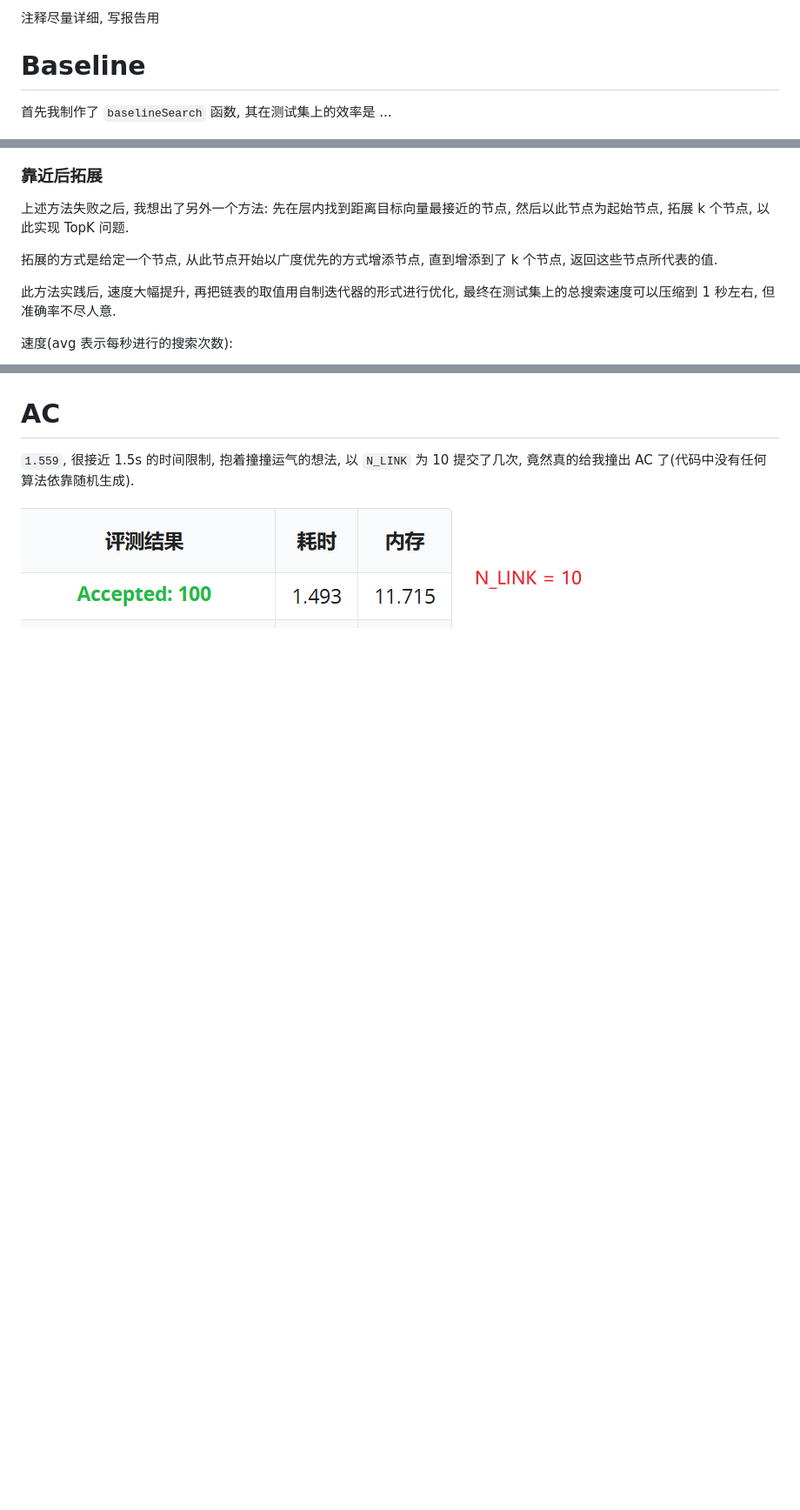
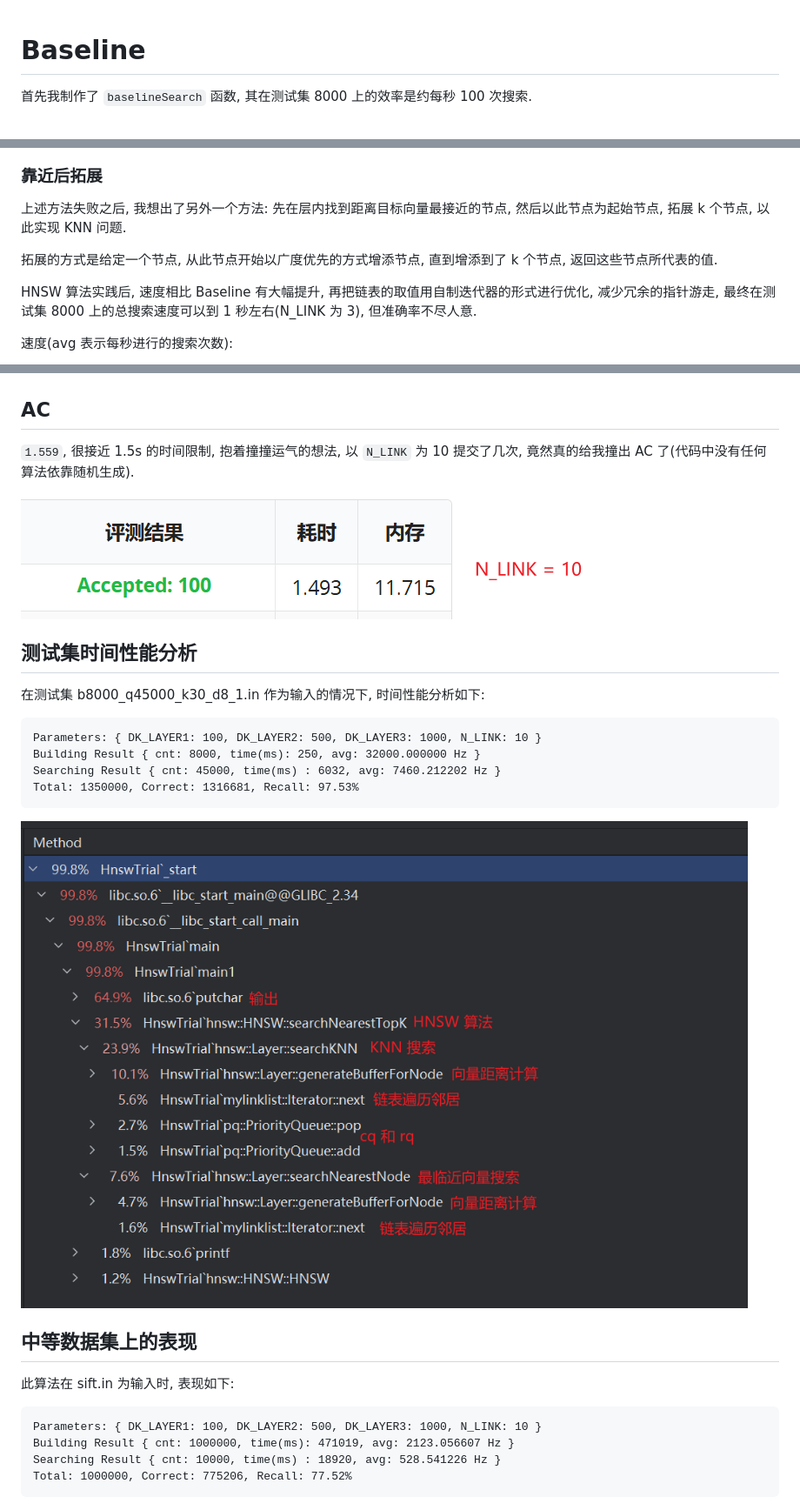
Before and after one commit to azazo1/DataStructureClassFinalAssignment, a Markdown page: report/报告.md, 3 parts joined by grey strips. Shown: that part at 87% size. GitHub-like rendering; pictures changed too: report/img/hnsw-testdataset-profile.png (added); blank space fills up the shorter version.

````diff
--- a/report/报告.md
+++ b/report/报告.md
@@ -1,12 +1,6 @@
-[//]: # (报告制作思路)
-
-注释尽量详细, 写报告用
-
 # Baseline
 
-首先我制作了 `baselineSearch` 函数, 其在测试集上的效率是 ...
-
-[//]: # (补充省略号内容, 看 baselineSearch 注释)
+首先我制作了 `baselineSearch` 函数, 其在测试集 8000 上的效率是约每秒 100 次搜索.
 
 ![baseline-profile.png](img/baseline-profile.png)
 
@@ -117,12 +127,12 @@ Layer 中的每个 GraphNode 添加两个字段: `{ batch:int, inQueue:bool, dis
 ### 靠近后拓展
 
 上述方法失败之后, 我想出了另外一个方法: 先在层内找到距离目标向量最接近的节点, 然后以此节点为起始节点,
-拓展 k 个节点, 以此实现 TopK 问题.
+拓展 k 个节点, 以此实现 KNN 问题.
 
 拓展的方式是给定一个节点, 从此节点开始以广度优先的方式增添节点, 直到增添到了 k 个节点, 返回这些节点所代表的值.
 
-此方法实践后, 速度大幅提升, 再把链表的取值用自制迭代器的形式进行优化, 最终在测试集上的总搜索速度可以压缩到
-1 秒左右, 但准确率不尽人意.
+HNSW 算法实践后, 速度相比 Baseline 有大幅提升, 再把链表的取值用自制迭代器的形式进行优化, 减少冗余的指针游走,
+最终在测试集 8000 上的总搜索速度可以到 1 秒左右(N_LINK 为 3), 但准确率不尽人意.
 
 速度(avg 表示每秒进行的搜索次数):
 
@@ -215,9 +232,33 @@ Node:       7600:      6202, 	Distance: 8.109049, 4.629465
 
 ![img.png](img/hnsw-score-increasing.png)
 
-# AC
+## AC
 
 `1.559`, 很接近 1.5s 的时间限制, 抱着撞撞运气的想法, 以 `N_LINK` 为 10 提交了几次, 竟然真的给我撞出
 AC 了(代码中没有任何算法依靠随机生成).
 
 ![img.png](img/ac.png)
+
+## 测试集时间性能分析
+
+在测试集 b8000_q45000_k30_d8_1.in 作为输入的情况下, 时间性能分析如下:
+
+```
+Parameters: { DK_LAYER1: 100, DK_LAYER2: 500, DK_LAYER3: 1000, N_LINK: 10 }
+Building Result { cnt: 8000, time(ms): 250, avg: 32000.000000 Hz }
+Searching Result { cnt: 45000, time(ms) : 6032, avg: 7460.212202 Hz }
+Total: 1350000, Correct: 1316681, Recall: 97.53%
+```
+
+![hnsw-testdataset-profile.png](img/hnsw-testdataset-profile.png)
+
+## 中等数据集上的表现
+
+此算法在 sift.in 为输入时, 表现如下:
+
+```
+Parameters: { DK_LAYER1: 100, DK_LAYER2: 500, DK_LAYER3: 1000, N_LINK: 10 }
+Building Result { cnt: 1000000, time(ms): 471019, avg: 2123.056607 Hz }
+Searching Result { cnt: 10000, time(ms) : 18920, avg: 528.541226 Hz }
+Total: 1000000, Correct: 775206, Recall: 77.52%
+```
````
Also changed, not shown: other parts of report/报告.md (+69 -46 lines), report/hnsw-intro-img.png (added), 5 other files.
